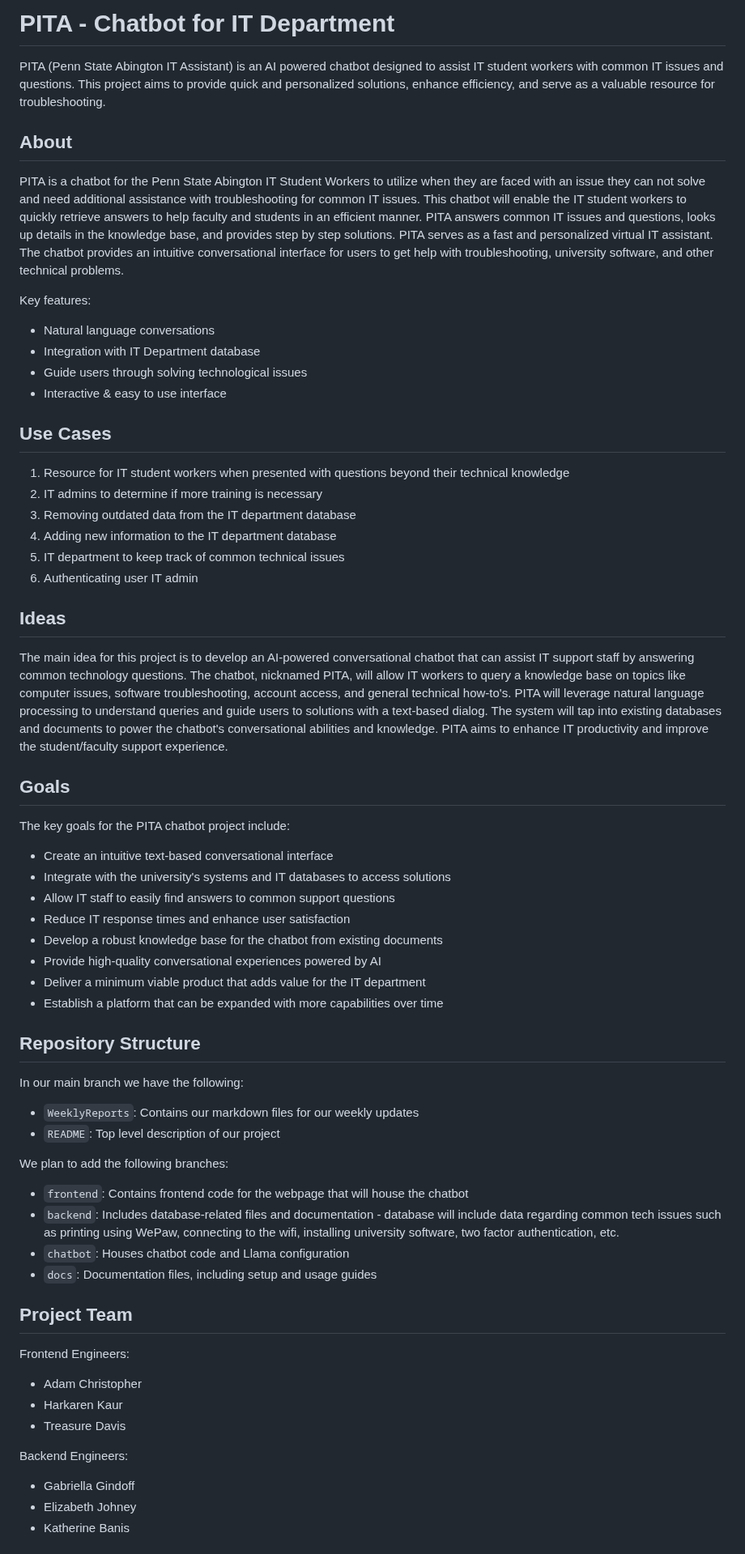
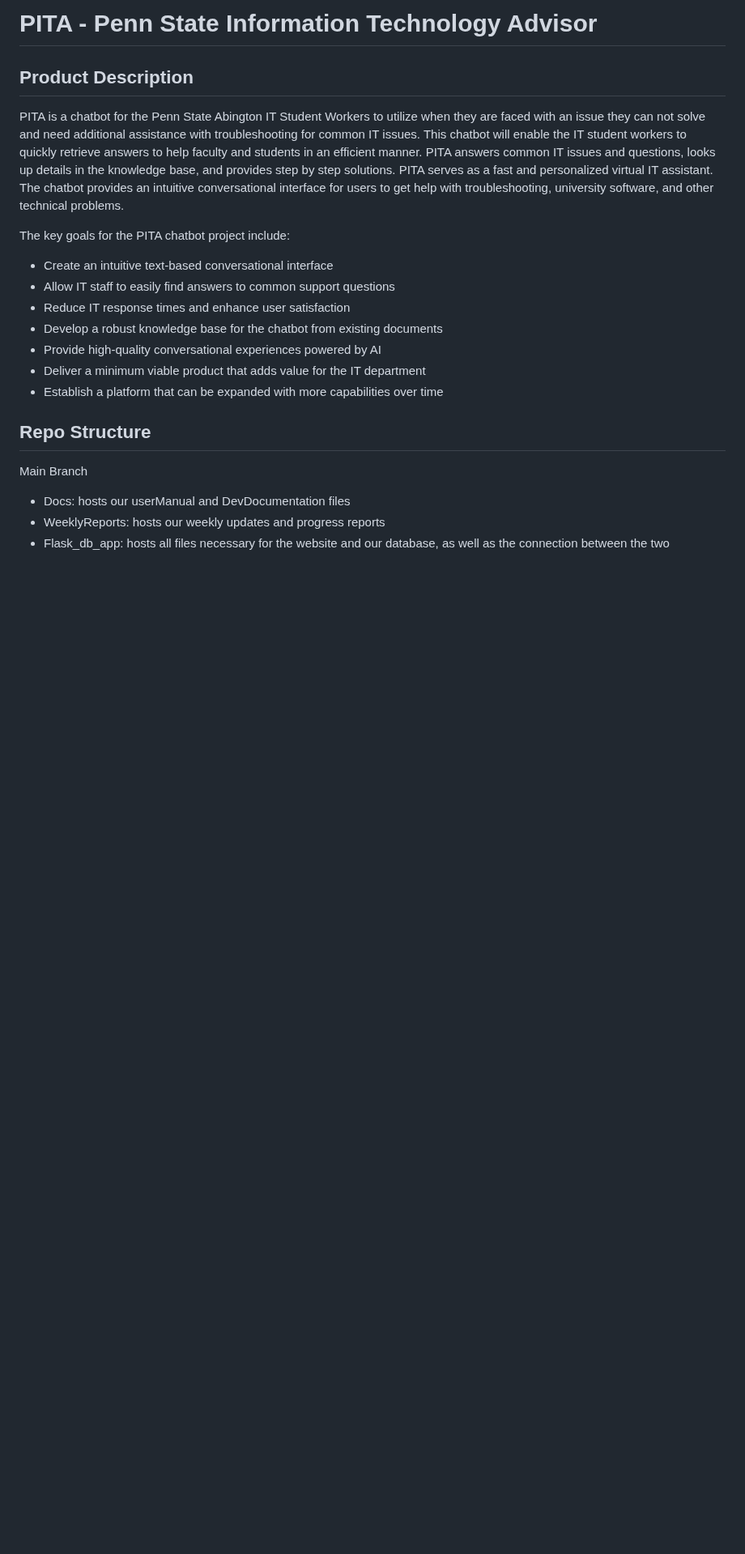
Before and after one commit to Gabi-Gindoff/PITA-repository, a Markdown page: README.md, the part around one of its changes. Shown at 81% size. Rendered like a GitHub page; blank space fills up the shorter version.

```diff
--- a/README.md
+++ b/README.md
@@ -1,40 +1,11 @@
-# PITA - Chatbot for IT Department
-
-PITA (Penn State Abington IT Assistant) is an AI powered chatbot designed to assist IT student workers with common IT issues and questions. This project aims to provide quick and personalized solutions, enhance efficiency, and serve as a valuable resource for troubleshooting.
+#  PITA - Penn State Information Technology Advisor
 
 
-## About
-
+## Product Description
 PITA is a chatbot for the Penn State Abington IT Student Workers to utilize when they are faced with an issue they can not solve and need additional assistance with troubleshooting for common IT issues. This chatbot will enable the IT student workers to quickly retrieve answers to help faculty and students in an efficient manner. PITA answers common IT issues and questions, looks up details in the knowledge base, and provides step by step solutions. PITA serves as a fast and personalized virtual IT assistant. The chatbot provides an intuitive conversational interface for users to get help with troubleshooting, university software, and other technical problems.
 
-Key features:
-
-- Natural language conversations
-- Integration with IT Department database
-- Guide users through solving technological issues
-- Interactive & easy to use interface
-
-
-## Use Cases
-1. Resource for IT student workers when presented with questions beyond their technical knowledge
-2. IT admins to determine if more training is necessary
-3. Removing outdated data from the IT department database
-4. Adding new information to the IT department database
-5. IT department to keep track of common technical issues
-6. Authenticating user IT admin
-
-
-## Ideas
-
-The main idea for this project is to develop an AI-powered conversational chatbot that can assist IT support staff by answering common technology questions. The chatbot, nicknamed PITA, will allow IT workers to query a knowledge base on topics like computer issues, software troubleshooting, account access, and general technical how-to's. PITA will leverage natural language processing to understand queries and guide users to solutions with a text-based dialog. The system will tap into existing databases and documents to power the chatbot's conversational abilities and knowledge. PITA aims to enhance IT productivity and improve the student/faculty support experience.
-
-
-## Goals
-
 The key goals for the PITA chatbot project include:
-
 - Create an intuitive text-based conversational interface
-- Integrate with the university's systems and IT databases to access solutions
 - Allow IT staff to easily find answers to common support questions
 - Reduce IT response times and enhance user satisfaction
 - Develop a robust knowledge base for the chatbot from existing documents
@@ -44,28 +15,10 @@ The key goals for the PITA chatbot project include:
 
 
 
-## Repository Structure
-
-In our main branch we have the following:
-- `WeeklyReports`: Contains our markdown files for our weekly updates
-- `README`: Top level description of our project
-
-We plan to add the following branches:
-- `frontend`: Contains frontend code for the webpage that will house the chatbot
-- `backend`: Includes database-related files and documentation - database will include data regarding common tech issues such as printing using WePaw, connecting to the wifi, installing university software, two factor authentication, etc.
-- `chatbot`: Houses chatbot code and Llama configuration
-- `docs`: Documentation files, including setup and usage guides
-
-## Project Team
-
-Frontend Engineers:
-- Adam Christopher
-- Harkaren Kaur
-- Treasure Davis
-
-Backend Engineers:
-- Gabriella Gindoff
-- Elizabeth Johney
-- Katherine Banis
+## Repo Structure
+Main Branch
+- Docs: hosts our userManual and DevDocumentation files
+- WeeklyReports: hosts our weekly updates and progress reports
+- Flask_db_app: hosts all files necessary for the website and our database, as well as the connection between the two
 
 
```
Also changed, not shown: other parts of README.md (+106 -3 lines).
